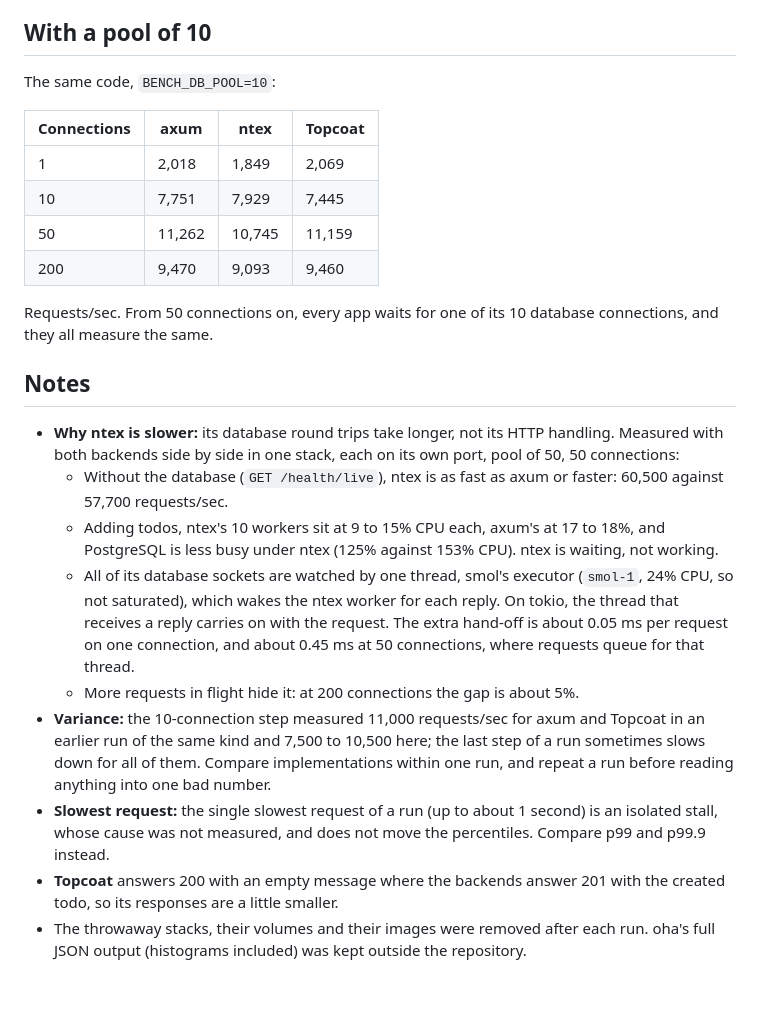
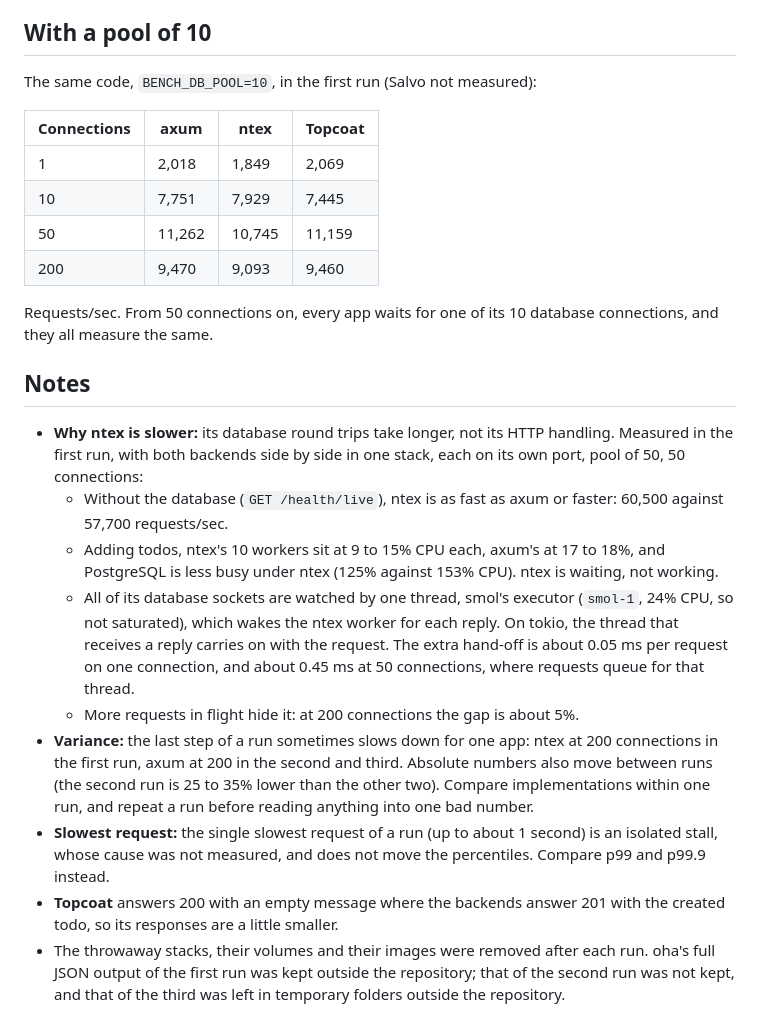
Before and after one commit to fakhrulhilal/todo-app, a Markdown page: benchmark.md, the part around one of its changes. Rendered like a GitHub page; blank space fills up the shorter version.

```diff
--- a/benchmark.md
+++ b/benchmark.md
@@ -73,7 +136,7 @@ first run at 200 connections. The first table is kept as it was measured.
 
 ## With a pool of 10
 
-The same code, `BENCH_DB_POOL=10`:
+The same code, `BENCH_DB_POOL=10`, in the first run (Salvo not measured):
 
 | Connections | axum    | ntex    | Topcoat |
 |-------------|---------|---------|---------|
@@ -88,8 +151,8 @@ database connections, and they all measure the same.
 ## Notes
 
 - **Why ntex is slower:** its database round trips take longer, not its HTTP
-  handling. Measured with both backends side by side in one stack, each on
-  its own port, pool of 50, 50 connections:
+  handling. Measured in the first run, with both backends side by side in
+  one stack, each on its own port, pool of 50, 50 connections:
   - Without the database (`GET /health/live`), ntex is as fast as axum or
     faster: 60,500 against 57,700 requests/sec.
   - Adding todos, ntex's 10 workers sit at 9 to 15% CPU each, axum's at 17 to
@@ -102,16 +165,17 @@ database connections, and they all measure the same.
     connection, and about 0.45 ms at 50 connections, where requests queue
     for that thread.
   - More requests in flight hide it: at 200 connections the gap is about 5%.
-- **Variance:** the 10-connection step measured 11,000 requests/sec for axum
-  and Topcoat in an earlier run of the same kind and 7,500 to 10,500 here; the
-  last step of a run sometimes slows down for all of them. Compare
-  implementations within one run, and repeat a run before reading anything
-  into one bad number.
+- **Variance:** the last step of a run sometimes slows down for one app: ntex
+  at 200 connections in the first run, axum at 200 in the second and third.
+  Absolute numbers also move between runs (the second run is 25 to 35% lower
+  than the other two). Compare implementations within one run, and repeat a run
+  before reading anything into one bad number.
 - **Slowest request:** the single slowest request of a run (up to about
   1 second) is an isolated stall, whose cause was not measured, and does not
   move the percentiles. Compare p99 and p99.9 instead.
 - **Topcoat** answers 200 with an empty message where the backends answer 201
   with the created todo, so its responses are a little smaller.
 - The throwaway stacks, their volumes and their images were removed after
-  each run. oha's full JSON output (histograms included) was kept outside the
-  repository.
+  each run. oha's full JSON output of the first run was kept outside the
+  repository; that of the second run was not kept, and that of the third was
+  left in temporary folders outside the repository.
```
Also changed, not shown: other parts of benchmark.md (+71 -8 lines).
